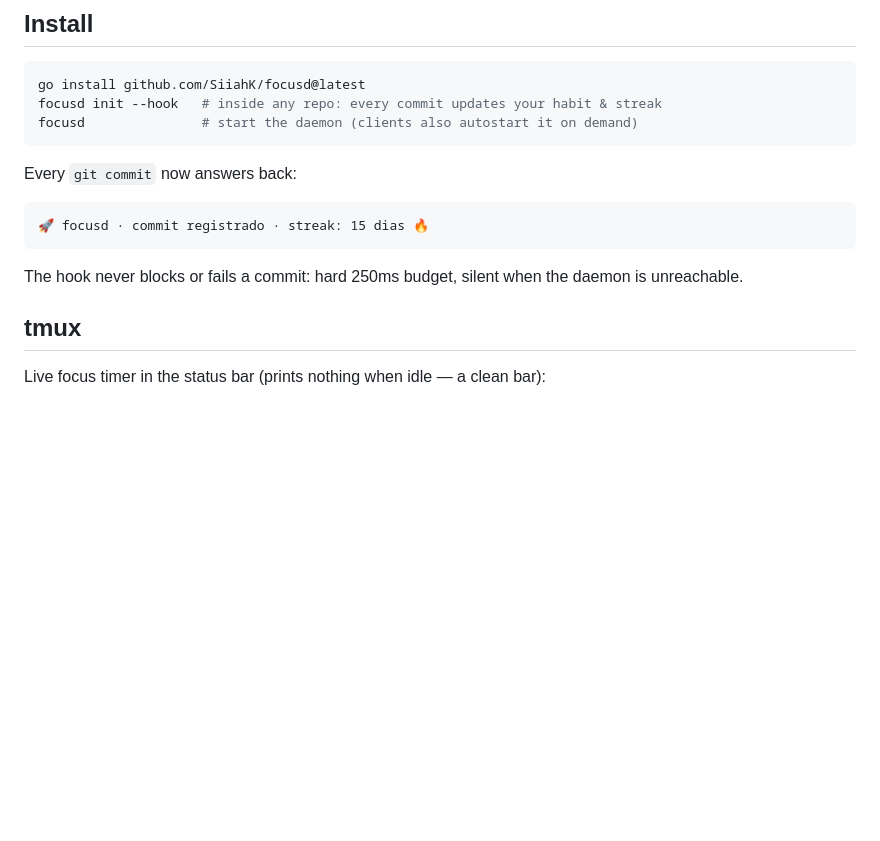
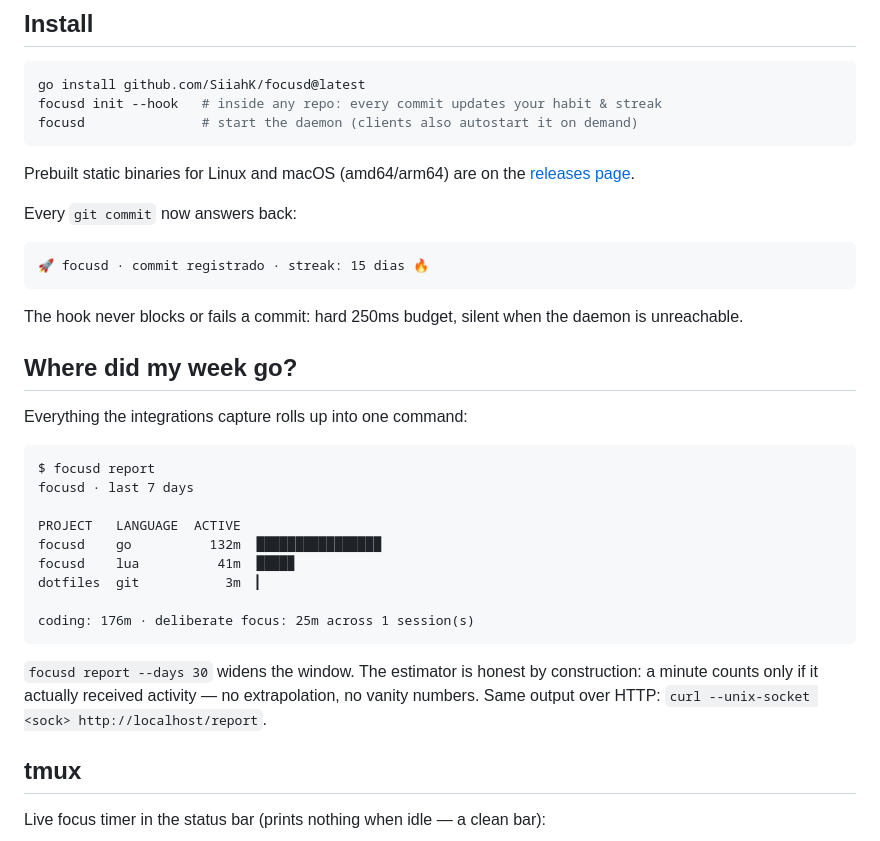
Before and after one commit to SiiahK/focusd, a Markdown page: README.md, the part around the change. Drawn GitHub-style; blank space fills up the shorter version.

Commit message:
docs: report showcase and prebuilt binaries in README
Real 'focusd report' output (captured from a live daemon) front and
center — the ground truth for the demo GIF — plus the releases page as
an install path that needs no Go toolchain.

Co-Authored-By: Claude Fable 5 <noreply@anthropic.com>

````diff
--- a/README.md
+++ b/README.md
@@ -24,6 +24,9 @@ focusd init --hook   # inside any repo: every commit updates your habit & streak
 focusd               # start the daemon (clients also autostart it on demand)
 ```
 
+Prebuilt static binaries for Linux and macOS (amd64/arm64) are on the
+[releases page](https://github.com/SiiahK/focusd/releases).
+
 Every `git commit` now answers back:
 
 ```
@@ -32,6 +35,27 @@ Every `git commit` now answers back:
 
 The hook never blocks or fails a commit: hard 250ms budget, silent when the
 daemon is unreachable.
+
+## Where did my week go?
+
+Everything the integrations capture rolls up into one command:
+
+```
+$ focusd report
+focusd · last 7 days
+
+PROJECT   LANGUAGE  ACTIVE
+focusd    go          132m  ████████████████
+focusd    lua          41m  ████▉
+dotfiles  git           3m  ▎
+
+coding: 176m · deliberate focus: 25m across 1 session(s)
+```
+
+`focusd report --days 30` widens the window. The estimator is honest by
+construction: a minute counts only if it actually received activity — no
+extrapolation, no vanity numbers. Same output over HTTP:
+`curl --unix-socket <sock> http://localhost/report`.
 
 ## tmux
 
````
